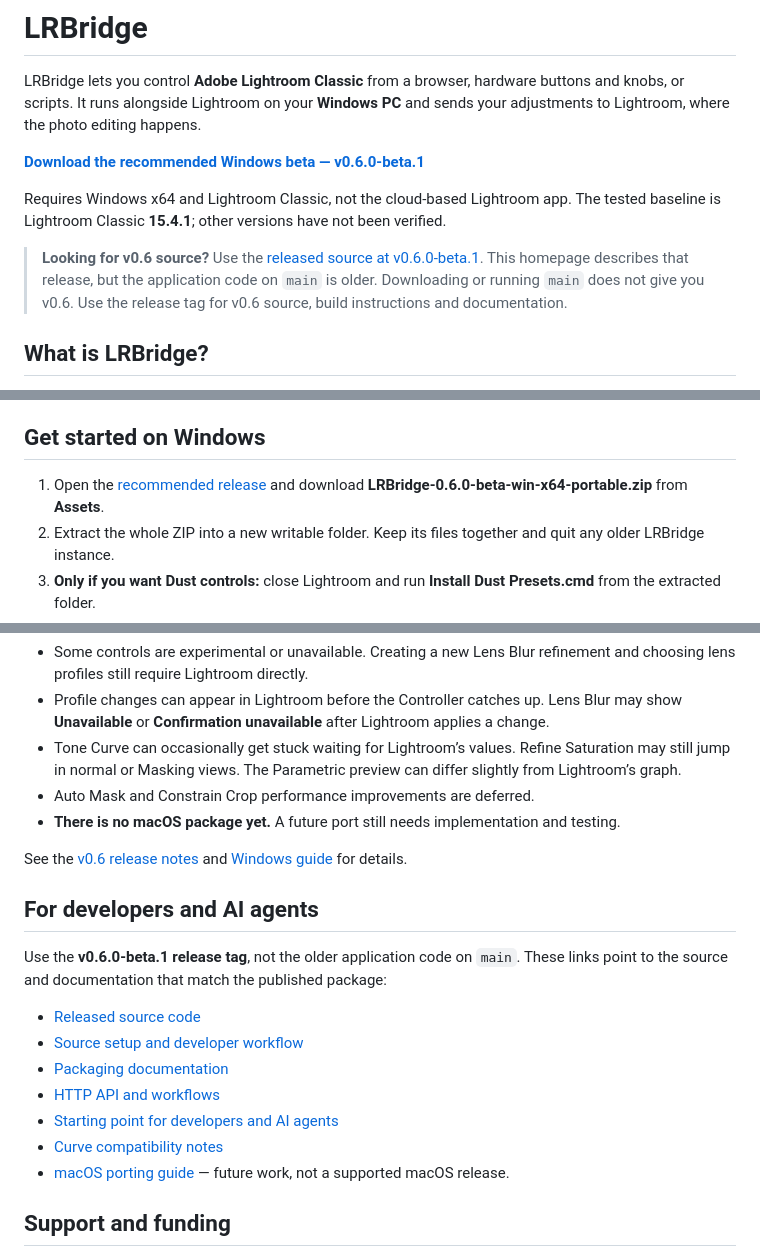
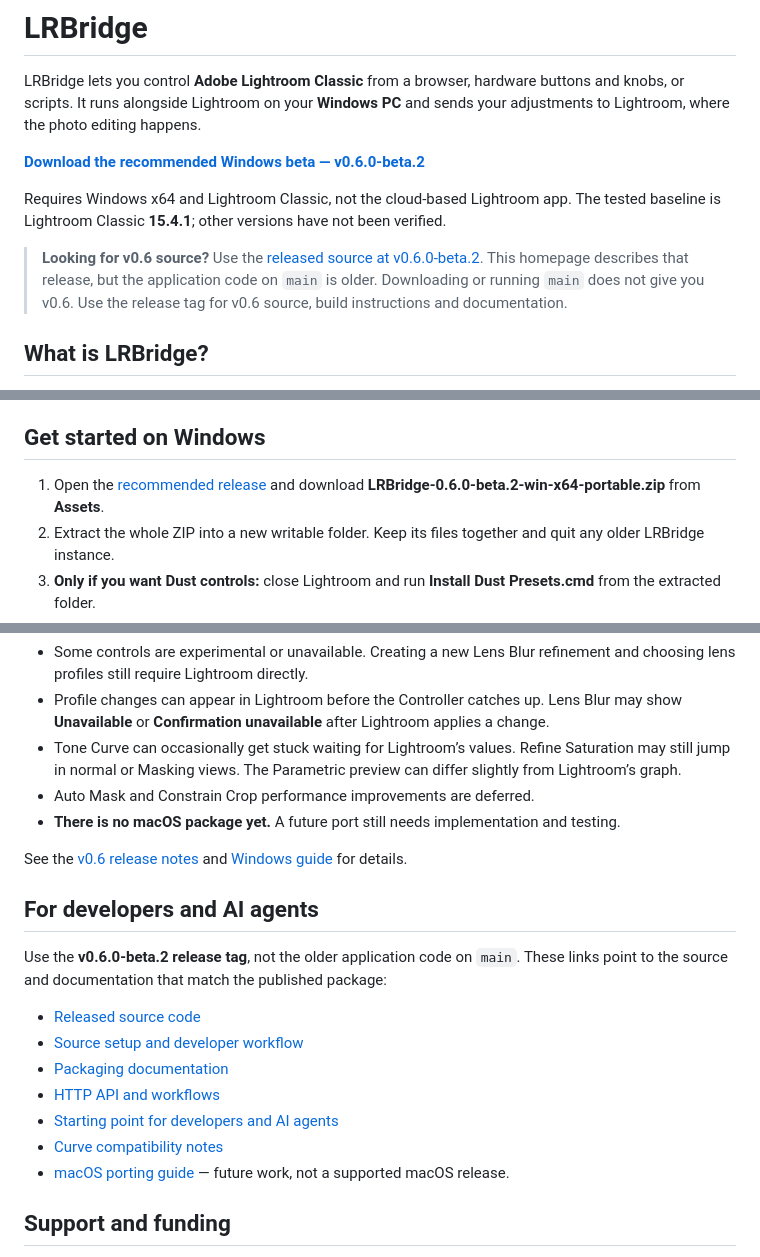
Before and after one commit to ninoleto/LRBridge, a Markdown page: README.md, 3 parts joined by grey strips. GitHub-like rendering.

Commit message:
docs: point the homepage to beta.2 [skip ci]

```diff
--- a/README.md
+++ b/README.md
@@ -2,11 +2,11 @@
 
 LRBridge lets you control **Adobe Lightroom Classic** from a browser, hardware buttons and knobs, or scripts. It runs alongside Lightroom on your **Windows PC** and sends your adjustments to Lightroom, where the photo editing happens.
 
-**[Download the recommended Windows beta — v0.6.0-beta.1](https://github.com/ninoleto/LRBridge/releases/latest)**
+**[Download the recommended Windows beta — v0.6.0-beta.2](https://github.com/ninoleto/LRBridge/releases/latest)**
 
 Requires Windows x64 and Lightroom Classic, not the cloud-based Lightroom app. The tested baseline is Lightroom Classic **15.4.1**; other versions have not been verified.
 
-> **Looking for v0.6 source?** Use the [released source at v0.6.0-beta.1](https://github.com/ninoleto/LRBridge/tree/v0.6.0-beta.1). This homepage describes that release, but the application code on `main` is older. Downloading or running `main` does not give you v0.6. Use the release tag for v0.6 source, build instructions and documentation.
+> **Looking for v0.6 source?** Use the [released source at v0.6.0-beta.2](https://github.com/ninoleto/LRBridge/tree/v0.6.0-beta.2). This homepage describes that release, but the application code on `main` is older. Downloading or running `main` does not give you v0.6. Use the release tag for v0.6 source, build instructions and documentation.
 
 ## What is LRBridge?
 
@@ -40,7 +40,7 @@ LRBridge uses **Adobe’s official Lightroom plug-in SDK** for an extensive rang
 
 ## Get started on Windows
 
-1. Open the [recommended release](https://github.com/ninoleto/LRBridge/releases/latest) and download **LRBridge-0.6.0-beta-win-x64-portable.zip** from **Assets**.
+1. Open the [recommended release](https://github.com/ninoleto/LRBridge/releases/latest) and download **LRBridge-0.6.0-beta.2-win-x64-portable.zip** from **Assets**.
 2. Extract the whole ZIP into a new writable folder. Keep its files together and quit any older LRBridge instance.
 3. **Only if you want Dust controls:** close Lightroom and run **Install Dust Presets.cmd** from the extracted folder.
 4. Start **LRBridge.exe**.
@@ -83,5 +83,5 @@ See the [v0.6 release notes](https://github.com/ninoleto/LRBridge/releases/tag/v
 
 ## For developers and AI agents
 
-Use the **v0.6.0-beta.1 release tag**, not the older application code on `main`. These links point to the source and documentation that match the published package:
+Use the **v0.6.0-beta.2 release tag**, not the older application code on `main`. These links point to the source and documentation that match the published package:
 
```
Also changed, not shown: other parts of README.md (+9 -9 lines).
